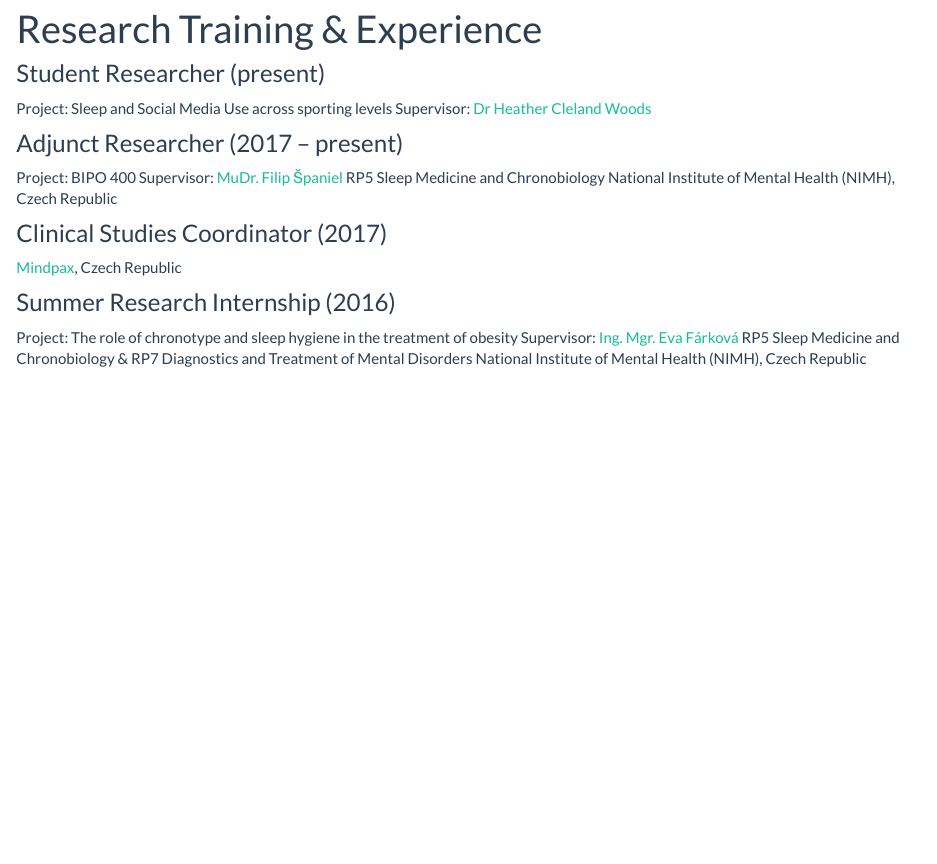
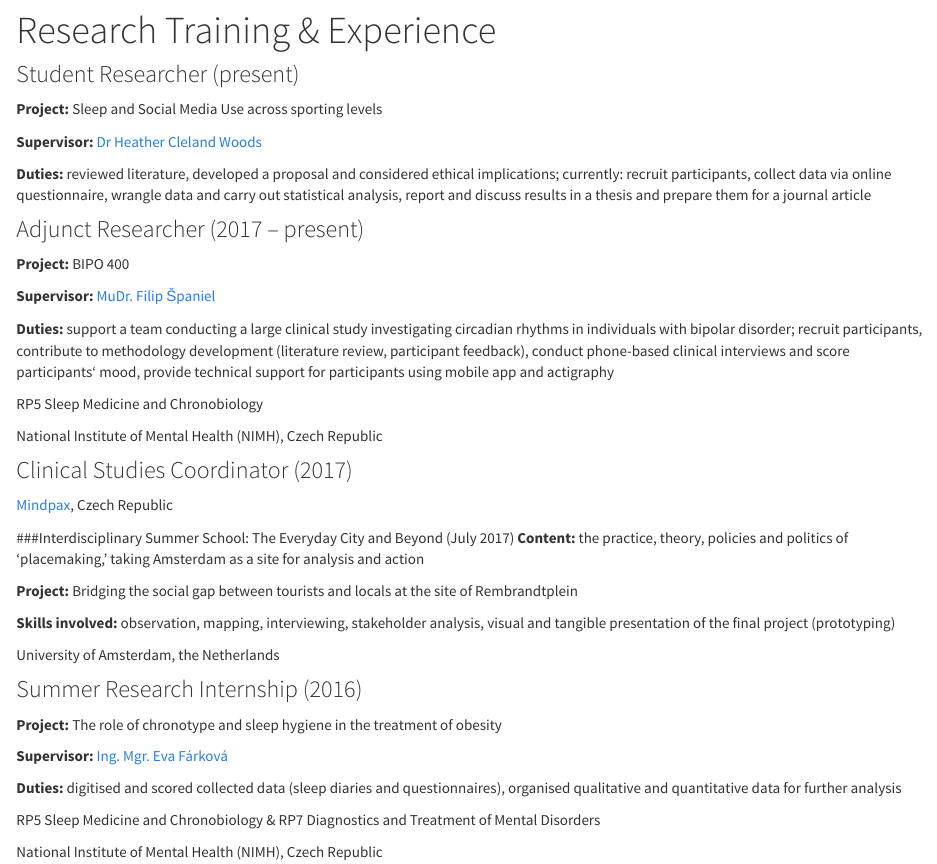
Before and after one commit to TerezaM117/MyWebpage, an R Markdown document (Res_experience.Rmd): the page in a window 1100 px wide, from 90 px down before the commit and from 80 px down after it, so that both start at the same text. Rendered offline with R 4.5, knitr and Pandoc, with nearby package versions.

Commit message:
with icons, altered res training etc, not yet final version

```diff
--- a/Res_experience.Rmd
+++ b/Res_experience.Rmd
@@ -2,20 +2,43 @@
 title: "Research Training & Experience"
 ---
 ### Student Researcher (present)
-Project: Sleep and Social Media Use across sporting levels
-Supervisor: [Dr Heather Cleland Woods](https://www.gla.ac.uk/schools/psychology/staff/heatherwoods/)
+**Project:** Sleep and Social Media Use across sporting levels
+
+**Supervisor:** [Dr Heather Cleland Woods](https://www.gla.ac.uk/schools/psychology/staff/heatherwoods/)
+
+**Duties:** reviewed literature, developed a proposal and considered ethical implications; currently: recruit participants, collect data via online questionnaire, wrangle data and carry out statistical analysis, report and discuss results in a thesis and prepare them for a journal article
 
 ### Adjunct Researcher (2017 – present)
-Project: BIPO 400
-Supervisor: [MuDr. Filip Španiel](https://www.researchgate.net/profile/Filip_Spaniel)
+**Project:** BIPO 400
+
+**Supervisor:** [MuDr. Filip Španiel](https://www.researchgate.net/profile/Filip_Spaniel)
+
+**Duties:** support a team conducting a large clinical study investigating circadian rhythms in individuals with bipolar disorder; recruit participants, contribute to methodology development (literature review, participant feedback), conduct phone-based clinical interviews and score participants‘ mood, provide technical support for participants using mobile app and actigraphy
+
 RP5 Sleep Medicine and Chronobiology
+
 National Institute of Mental Health (NIMH), Czech Republic
 
 ### Clinical Studies Coordinator (2017)
 [Mindpax](https://mindpax.me/en/), Czech Republic
 
+###Interdisciplinary Summer School: The Everyday City and Beyond (July 2017)
+**Content:** the practice, theory, policies and politics of ‘placemaking,' taking Amsterdam as a site for analysis and action
+
+**Project:** Bridging the social gap between tourists and locals at the site of Rembrandtplein
+
+**Skills involved:** observation, mapping, interviewing, stakeholder analysis, visual and tangible presentation of the final project (prototyping)
+
+University of Amsterdam, the Netherlands
+
+
 ### Summer Research Internship (2016)
-Project: The role of chronotype and sleep hygiene in the treatment of obesity
-Supervisor: [Ing. Mgr. Eva Fárková](http://www.nudz.cz/en/employee/?id=521)
+**Project:** The role of chronotype and sleep hygiene in the treatment of obesity
+
+**Supervisor:** [Ing. Mgr. Eva Fárková](http://www.nudz.cz/en/employee/?id=521)
+
+**Duties:** digitised and scored collected data (sleep diaries and questionnaires), organised qualitative and quantitative data for further analysis
+
 RP5 Sleep Medicine and Chronobiology & RP7 Diagnostics and Treatment of Mental Disorders
+
 National Institute of Mental Health (NIMH), Czech Republic
--- a/_site.yml
+++ b/_site.yml
@@ -4,12 +4,11 @@ output_dir: "docs"
 output:
   html_document:
     self_contained: no
-    theme: flatly
+    theme: cosmo
 navbar:
   title: "Tereza Martinovska"
   left:  # you can also use 'right'
     - text: "Home"
-      icon: fa-home  # handy way to use FontAwesome icons in nav!
       href: index.html  # don't link to the .Rmd file
     - text: "Research Training & Experience"
       href: Res_experience.html
@@ -19,3 +18,9 @@ navbar:
       href: Contact_details.html
     - text: "CV"
       href: CV.pdf
+  right:
+    - text: "Follow me on:"
+    - icon: fa-twitter
+      href: "https://twitter.com/Vivalamyself"
+    - icon: fa-wordpress
+      href: "https://vivalamyself.wordpress.com"
```
Also changed, not shown: Projects.Rmd (+3 -2 lines), index.Rmd (+3 -7 lines), 4 other files.
